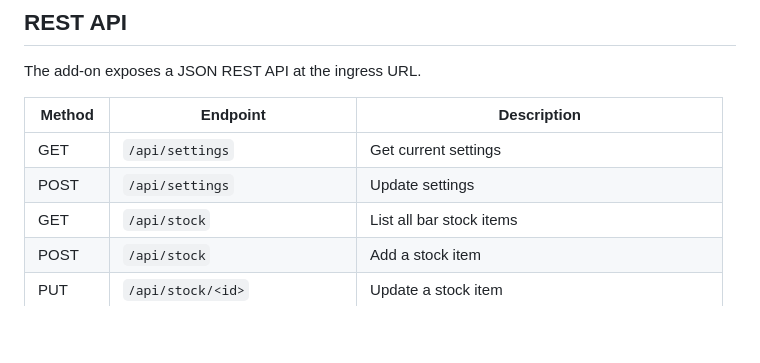
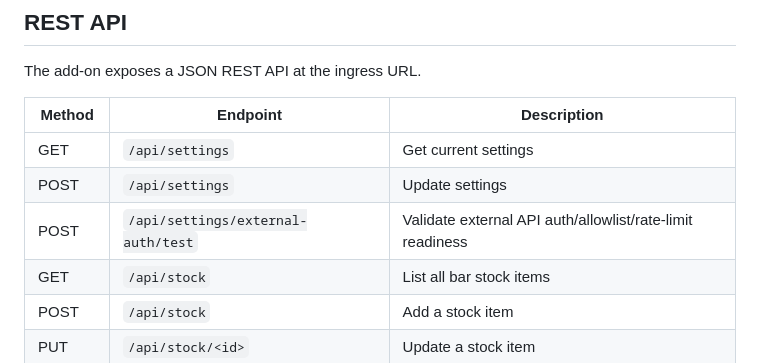
Before and after one commit to cjramseyer/BarTender, a Markdown page: README.md, the part around the change. Rendered like a GitHub page; blank space fills up the shorter version.

Commit message:
Document external auth test endpoint

```diff
--- a/README.md
+++ b/README.md
@@ -107,6 +107,7 @@ The add-on exposes a JSON REST API at the ingress URL.
 | ------ | ----------------------------- | ------------------------------------------------ |
 | GET    | `/api/settings`               | Get current settings                             |
 | POST   | `/api/settings`               | Update settings                                  |
+| POST   | `/api/settings/external-auth/test` | Validate external API auth/allowlist/rate-limit readiness |
 | GET    | `/api/stock`                  | List all bar stock items                         |
 | POST   | `/api/stock`                  | Add a stock item                                 |
 | PUT    | `/api/stock/<id>`             | Update a stock item                              |
```
Also changed, not shown: bartender/DOCS.md (+1 -0 lines).
